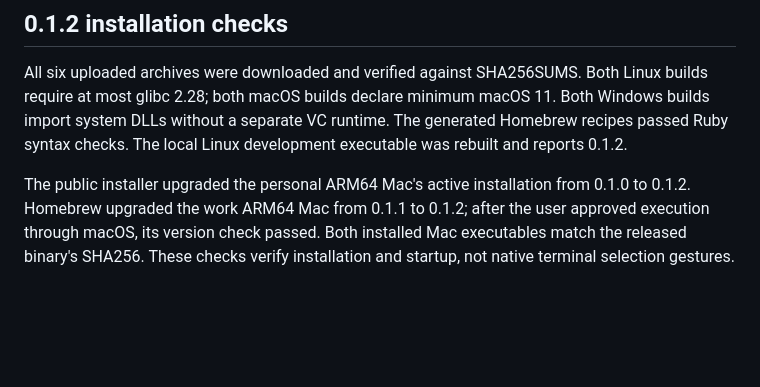
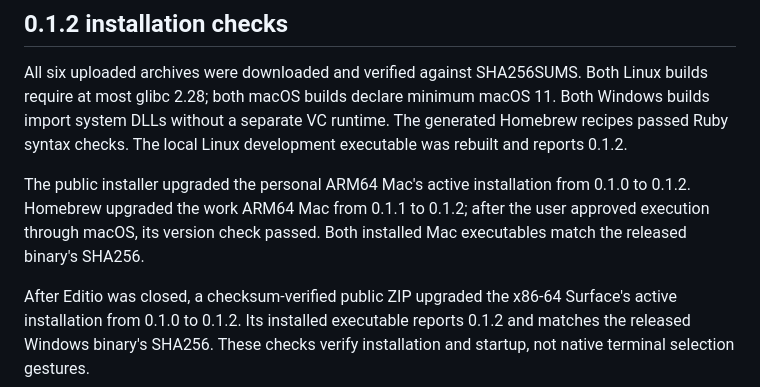
Before and after one commit to gerukin/editio, a Markdown page: docs/distribution.md, the part around the change. Drawn GitHub-style; blank space fills up the shorter version.

Commit message:
Record verified 0.1.2 Surface update

```diff
--- a/docs/distribution.md
+++ b/docs/distribution.md
@@ -166,5 +166,9 @@ development executable was rebuilt and reports 0.1.2.
 The public installer upgraded the personal ARM64 Mac's active installation from
 0.1.0 to 0.1.2. Homebrew upgraded the work ARM64 Mac from 0.1.1 to 0.1.2;
 after the user approved execution through macOS, its version check passed.
-Both installed Mac executables match the released binary's SHA256. These checks
+Both installed Mac executables match the released binary's SHA256.
+
+After Editio was closed, a checksum-verified public ZIP upgraded the x86-64
+Surface's active installation from 0.1.0 to 0.1.2. Its installed executable
+reports 0.1.2 and matches the released Windows binary's SHA256. These checks
 verify installation and startup, not native terminal selection gestures.
```
